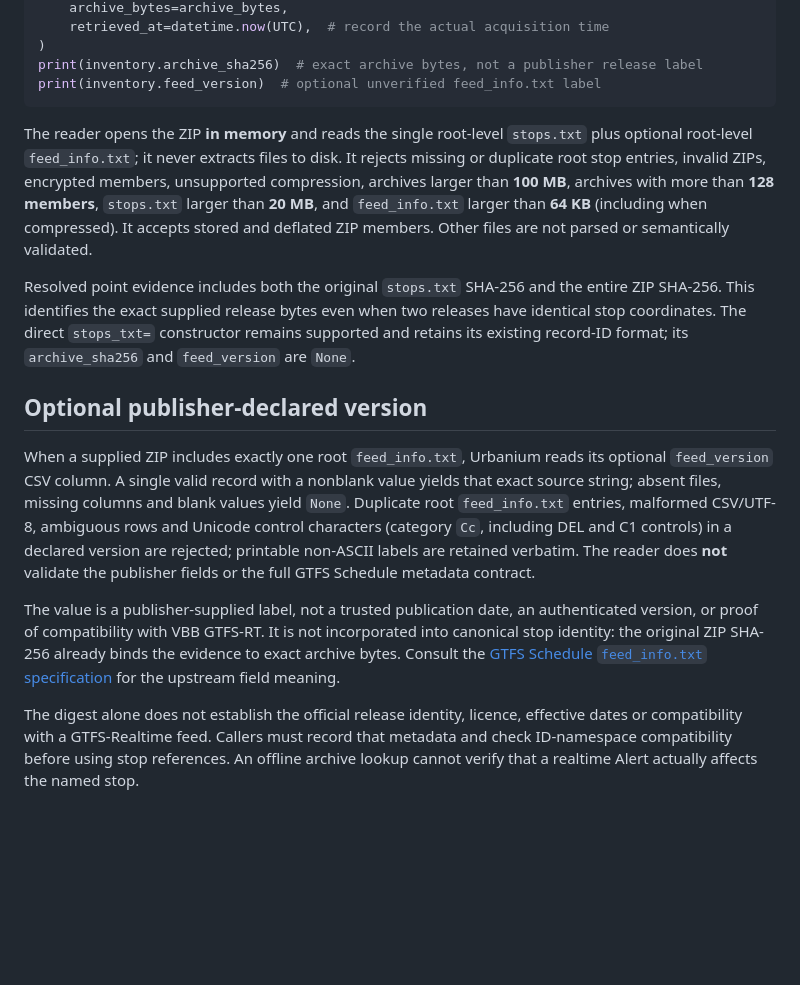
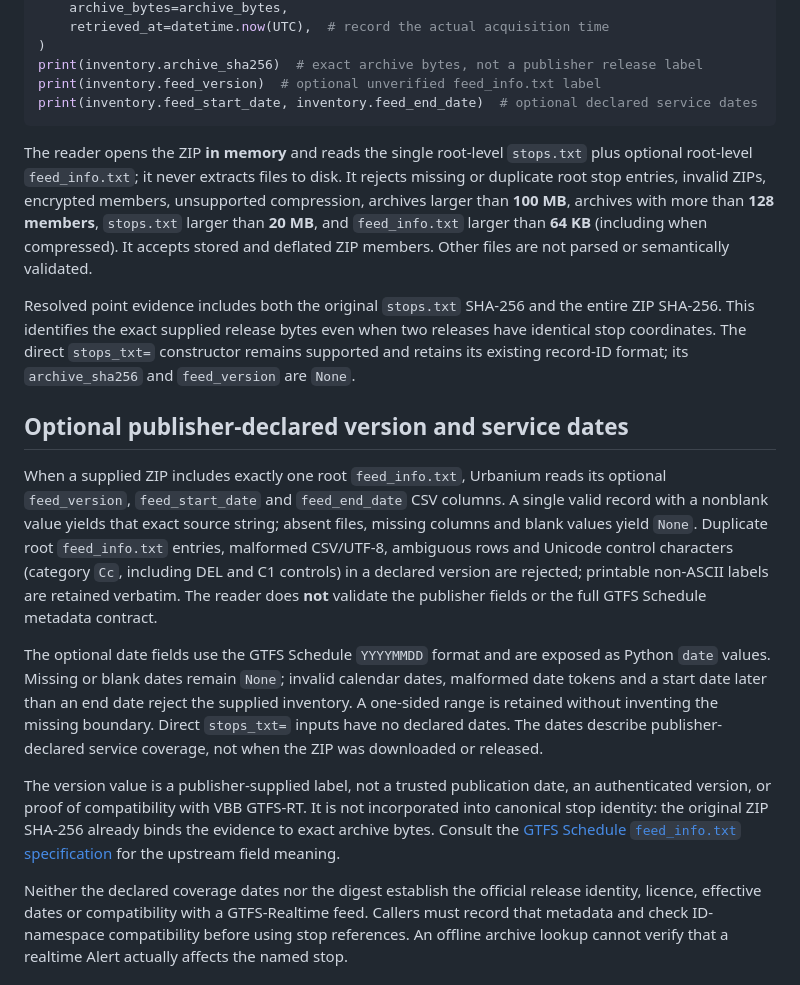
Before and after one commit to nfloser/urbanium, a Markdown page: docs/providers/vbb-static-stop-points.md, the part around the change. Rendered like a GitHub page; blank space fills up the shorter version.

Commit message:
Document declared GTFS coverage dates and their limits

````diff
--- a/docs/providers/vbb-static-stop-points.md
+++ b/docs/providers/vbb-static-stop-points.md
@@ -73,6 +73,7 @@ inventory = VbbGtfsStaticStopInventory.from_gtfs_zip(
 )
 print(inventory.archive_sha256)  # exact archive bytes, not a publisher release label
 print(inventory.feed_version)  # optional unverified feed_info.txt label
+print(inventory.feed_start_date, inventory.feed_end_date)  # optional declared service dates
 ```
 
 The reader opens the ZIP **in memory** and reads the single root-level
@@ -90,10 +91,11 @@ release bytes even when two releases have identical stop coordinates.
 The direct `stops_txt=` constructor remains supported and retains its
 existing record-ID format; its `archive_sha256` and `feed_version` are `None`.
 
-## Optional publisher-declared version
+## Optional publisher-declared version and service dates
 
 When a supplied ZIP includes exactly one root `feed_info.txt`, Urbanium
-reads its optional `feed_version` CSV column. A single valid record
+reads its optional `feed_version`, `feed_start_date` and `feed_end_date` CSV columns.
+A single valid record
 with a nonblank value yields that exact source string; absent files,
 missing columns and blank values yield `None`. Duplicate root
 `feed_info.txt` entries, malformed CSV/UTF-8, ambiguous rows and
@@ -103,14 +105,22 @@ verbatim. The reader
 does **not** validate the publisher fields or the full GTFS Schedule
 metadata contract.
 
-The value is a publisher-supplied label, not a trusted publication date,
+The optional date fields use the GTFS Schedule `YYYYMMDD` format and are
+exposed as Python `date` values. Missing or blank dates remain `None`;
+invalid calendar dates, malformed date tokens and a start date later than
+an end date reject the supplied inventory. A one-sided range is retained
+without inventing the missing boundary. Direct `stops_txt=` inputs have
+no declared dates. The dates describe publisher-declared service coverage,
+not when the ZIP was downloaded or released.
+
+The version value is a publisher-supplied label, not a trusted publication date,
 an authenticated version, or proof of compatibility with VBB GTFS-RT.
 It is not incorporated into canonical stop identity: the original ZIP
 SHA-256 already binds the evidence to exact archive bytes. Consult the
 [GTFS Schedule `feed_info.txt` specification](https://gtfs.org/documentation/schedule/reference/#feed_infotxt)
 for the upstream field meaning.
 
-The digest alone does not establish the official release identity,
+Neither the declared coverage dates nor the digest establish the official release identity,
 licence, effective dates or compatibility with a GTFS-Realtime feed.
 Callers must record that metadata and check ID-namespace compatibility
 before using stop references. An offline archive lookup cannot verify
````
